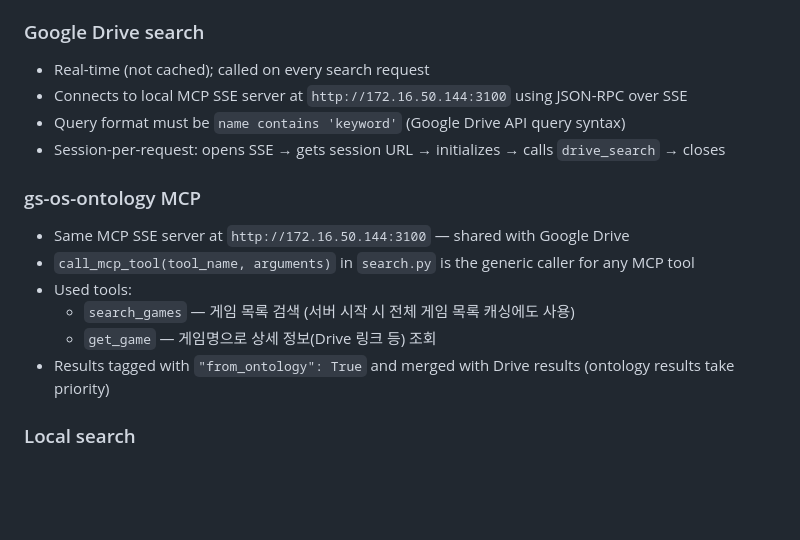
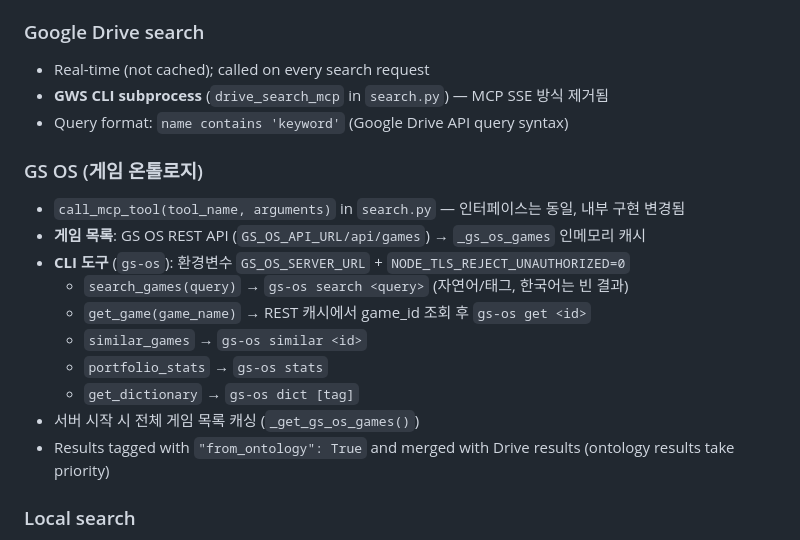
Before and after one commit to HyewonKim-GS/QA-Hub, a Markdown page: CLAUDE.md, the part around the change. Rendered like a GitHub page; blank space fills up the shorter version.

Commit message:
docs: GS OS REST API + gs-os CLI 전환 내용 CLAUDE.md 반영
MCP SSE 방식 제거, GWS CLI/GS OS CLI 기반 구조로 업데이트.
QA 시트 자동 조회 재시도 로직, game 필드 필터 내용 추가.

Co-Authored-By: Claude Sonnet 4.6 <noreply@anthropic.com>

```diff
--- a/CLAUDE.md
+++ b/CLAUDE.md
@@ -46,16 +46,19 @@ docs/presentation.html — QA Hub 팀 소개 발표 슬라이드 (/presentation
 
 ### Google Drive search
 - Real-time (not cached); called on every search request
-- Connects to local MCP SSE server at `http://172.16.50.144:3100` using JSON-RPC over SSE
-- Query format must be `name contains 'keyword'` (Google Drive API query syntax)
-- Session-per-request: opens SSE → gets session URL → initializes → calls `drive_search` → closes
+- **GWS CLI subprocess** (`drive_search_mcp` in `search.py`) — MCP SSE 방식 제거됨
+- Query format: `name contains 'keyword'` (Google Drive API query syntax)
 
-### gs-os-ontology MCP
-- Same MCP SSE server at `http://172.16.50.144:3100` — shared with Google Drive
-- `call_mcp_tool(tool_name, arguments)` in `search.py` is the generic caller for any MCP tool
-- Used tools:
-  - `search_games` — 게임 목록 검색 (서버 시작 시 전체 게임 목록 캐싱에도 사용)
-  - `get_game` — 게임명으로 상세 정보(Drive 링크 등) 조회
+### GS OS (게임 온톨로지)
+- `call_mcp_tool(tool_name, arguments)` in `search.py` — 인터페이스는 동일, 내부 구현 변경됨
+- **게임 목록**: GS OS REST API (`GS_OS_API_URL/api/games`) → `_gs_os_games` 인메모리 캐시
+- **CLI 도구** (`gs-os`): 환경변수 `GS_OS_SERVER_URL` + `NODE_TLS_REJECT_UNAUTHORIZED=0`
+  - `search_games(query)` → `gs-os search <query>` (자연어/태그, 한국어는 빈 결과)
+  - `get_game(game_name)` → REST 캐시에서 game_id 조회 후 `gs-os get <id>`
+  - `similar_games` → `gs-os similar <id>`
+  - `portfolio_stats` → `gs-os stats`
+  - `get_dictionary` → `gs-os dict [tag]`
+- 서버 시작 시 전체 게임 목록 캐싱 (`_get_gs_os_games()`)
 - Results tagged with `"from_ontology": True` and merged with Drive results (ontology results take priority)
 
 ### Local search
```
